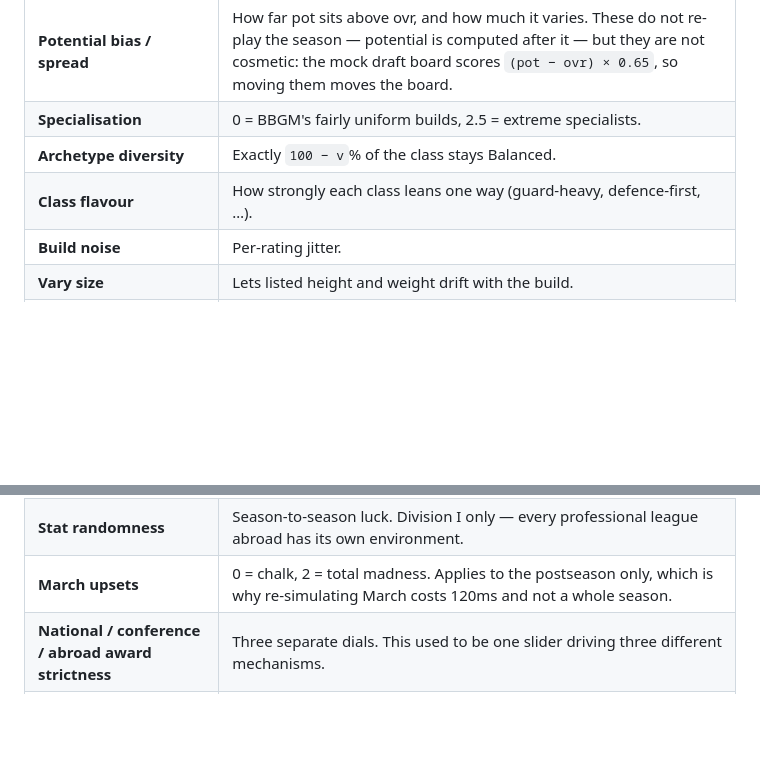
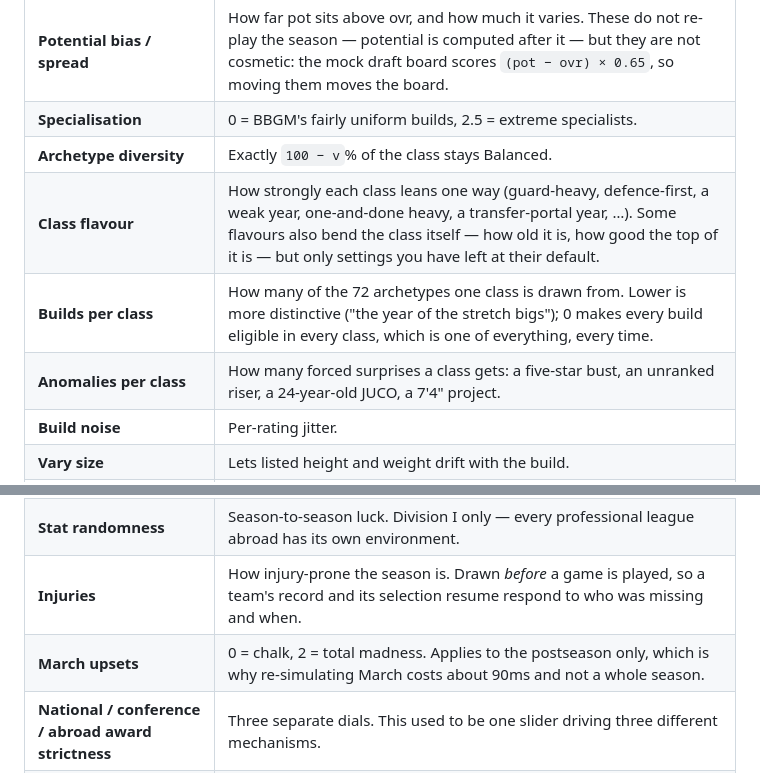
Before and after one commit to icamcmusic-ship-it/bbgmdraft, a Markdown page: README.md, 2 parts joined by grey strips. Drawn GitHub-style; blank space fills up the shorter version.

```diff
--- a/README.md
+++ b/README.md
@@ -177,7 +203,9 @@ in a background worker with a progress bar and a cancel button.
 | **Potential bias / spread** | How far pot sits above ovr, and how much it varies. These do not re-play the season — potential is computed after it — but they are not cosmetic: the mock draft board scores `(pot − ovr) × 0.65`, so moving them moves the board. |
 | **Specialisation** | 0 = BBGM's fairly uniform builds, 2.5 = extreme specialists. |
 | **Archetype diversity** | Exactly `100 − v`% of the class stays Balanced. |
-| **Class flavour** | How strongly each class leans one way (guard-heavy, defence-first, …). |
+| **Class flavour** | How strongly each class leans one way (guard-heavy, defence-first, a weak year, one-and-done heavy, a transfer-portal year, …). Some flavours also bend the class itself — how old it is, how good the top of it is — but only settings you have left at their default. |
+| **Builds per class** | How many of the 72 archetypes one class is drawn from. Lower is more distinctive ("the year of the stretch bigs"); 0 makes every build eligible in every class, which is one of everything, every time. |
+| **Anomalies per class** | How many forced surprises a class gets: a five-star bust, an unranked riser, a 24-year-old JUCO, a 7'4" project. |
 | **Build noise** | Per-rating jitter. |
 | **Vary size** | Lets listed height and weight drift with the build. |
 | **Freshmen / transfers / redshirts / reclassified** | Who is in what year, and how they got there. |
@@ -186,7 +214,8 @@ in a background worker with a progress bar and a cancel button.
 | **Pace, scoring environment** | How many possessions a Division I game has. |
 | **Shooting efficiency** | What a possession is worth. Pace and scoring environment are both possession dials; without this there was no way to ask for a class that scores its points more (or less) efficiently. |
 | **Stat randomness** | Season-to-season luck. Division I only — every professional league abroad has its own environment. |
-| **March upsets** | 0 = chalk, 2 = total madness. Applies to the postseason only, which is why re-simulating March costs 120ms and not a whole season. |
+| **Injuries** | How injury-prone the season is. Drawn *before* a game is played, so a team's record and its selection resume respond to who was missing and when. |
+| **March upsets** | 0 = chalk, 2 = total madness. Applies to the postseason only, which is why re-simulating March costs about 90ms and not a whole season. |
 | **National / conference / abroad award strictness** | Three separate dials. This used to be one slider driving three different mechanisms. |
 | **Archetype frequencies** | Per-build rarity weights for all 60 archetypes, grouped by guards / wings / bigs / any size with a ×2 and ×½ per group, and showing what share of the last generated class each build actually came out as. Hover a name to see its offset vector. |
 | **Note template** | Which lines are written into each player's exported note. |
```
Also changed, not shown: other parts of README.md (+35 -9 lines).
